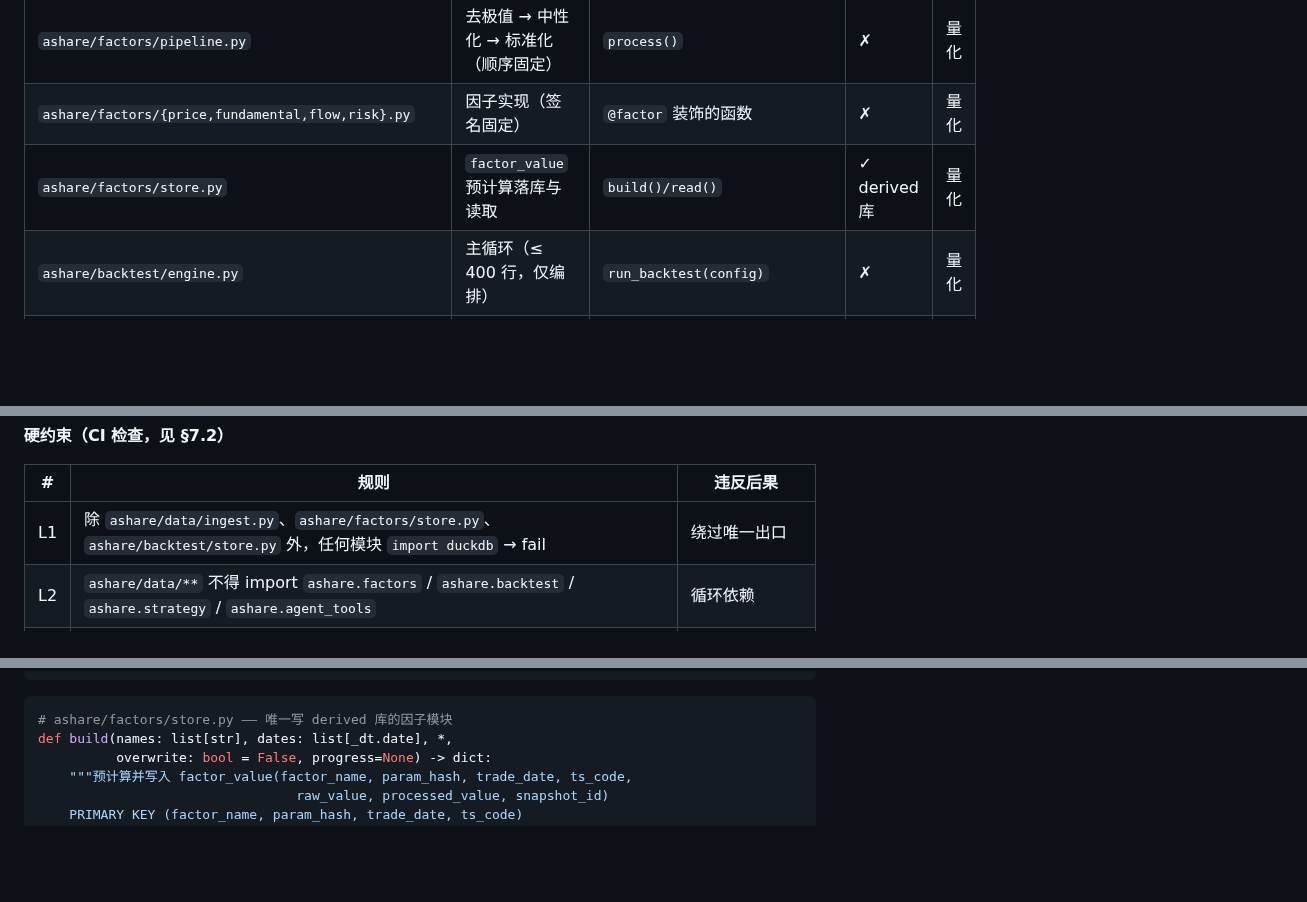
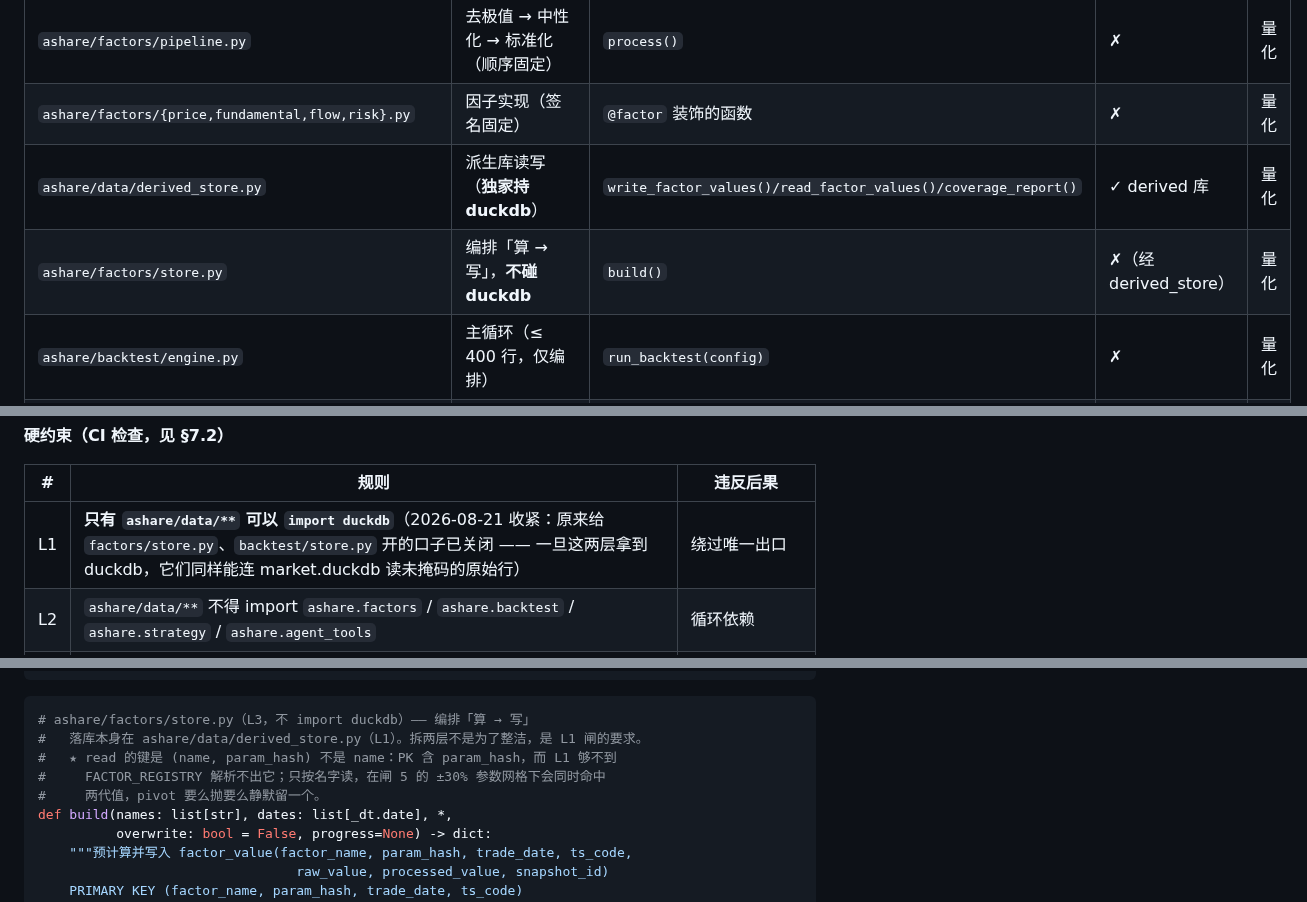
Before and after one commit to jineefo2-jpg/qagent, a Markdown page: docs/architecture/ashare-platform-architecture.md, 3 parts joined by grey strips. GitHub-like rendering; blank space fills up the shorter version.

````diff
--- a/docs/architecture/ashare-platform-architecture.md
+++ b/docs/architecture/ashare-platform-architecture.md
@@ -159,7 +159,8 @@
 | `ashare/factors/base.py` | `@factor` 注册表 + `FactorSpec` | §4.2 | ✗ | 量化 |
 | `ashare/factors/pipeline.py` | 去极值 → 中性化 → 标准化（顺序固定） | `process()` | ✗ | 量化 |
 | `ashare/factors/{price,fundamental,flow,risk}.py` | 因子实现（签名固定） | `@factor` 装饰的函数 | ✗ | 量化 |
-| `ashare/factors/store.py` | `factor_value` 预计算落库与读取 | `build()/read()` | ✓ derived 库 | 量化 |
+| `ashare/data/derived_store.py` | 派生库读写（**独家持 duckdb**） | `write_factor_values()/read_factor_values()/coverage_report()` | ✓ derived 库 | 量化 |
+| `ashare/factors/store.py` | 编排「算 → 写」，**不碰 duckdb** | `build()` | ✗（经 derived_store） | 量化 |
 | `ashare/backtest/engine.py` | 主循环（≤ 400 行，仅编排） | `run_backtest(config)` | ✗ | 量化 |
 | `ashare/backtest/{cost,portfolio,metrics,guards}.py` | 成本 / 组合构建 / 指标 / 五闸 | §4.3 | ✗ | 量化 |
 | `ashare/backtest/store.py` | 回测结果持久化 | `save()/load()/list_runs()` | ✓ derived 库 | 量化 |
@@ -185,7 +186,7 @@ sources ──▶ ingest ──▶ validate            [写侧，独立进程]
 
 | # | 规则 | 违反后果 |
 |---|---|---|
-| L1 | 除 `ashare/data/ingest.py`、`ashare/factors/store.py`、`ashare/backtest/store.py` 外，任何模块 `import duckdb` → fail | 绕过唯一出口 |
+| L1 | **只有 `ashare/data/**` 可以 `import duckdb`**（2026-08-21 收紧：原来给 `factors/store.py`、`backtest/store.py` 开的口子已关闭 —— 一旦这两层拿到 duckdb，它们同样能连 market.duckdb 读未掩码的原始行） | 绕过唯一出口 |
 | L2 | `ashare/data/**` 不得 import `ashare.factors` / `ashare.backtest` / `ashare.strategy` / `ashare.agent_tools` | 循环依赖 |
 | L3 | `ashare/factors/**` 只能 import `ashare.data.query`、`ashare.factors.*` | 因子直连数据库（违 D2） |
 | L4 | `ashare/agent_tools.py` 只能 import `ashare.data.query`、`ashare.factors`、`ashare.backtest.{store,metrics}`；**禁止 import `ashare.data.ingest`、`ashare.factors.store`、`ashare.backtest.store` 的写函数、`brokers.*`** | 违 D1 |
@@ -510,7 +511,11 @@ def process(s: pd.Series, as_of_date, universe, *, spec: FactorSpec) -> tuple[pd
 ```
 
 ```python
-# ashare/factors/store.py —— 唯一写 derived 库的因子模块
+# ashare/factors/store.py（L3，不 import duckdb）—— 编排「算 → 写」
+#   落库本身在 ashare/data/derived_store.py（L1）。拆两层不是为了整洁，是 L1 闸的要求。
+#   ★ read 的键是 (name, param_hash) 不是 name：PK 含 param_hash，而 L1 够不到
+#     FACTOR_REGISTRY 解析不出它；只按名字读，在闸 5 的 ±30% 参数网格下会同时命中
+#     两代值，pivot 要么抛要么静默留一个。
 def build(names: list[str], dates: list[_dt.date], *,
           overwrite: bool = False, progress=None) -> dict:
     """预计算并写入 factor_value(factor_name, param_hash, trade_date, ts_code,
````
Also changed, not shown: CLAUDE.md (+8 -1 lines).
